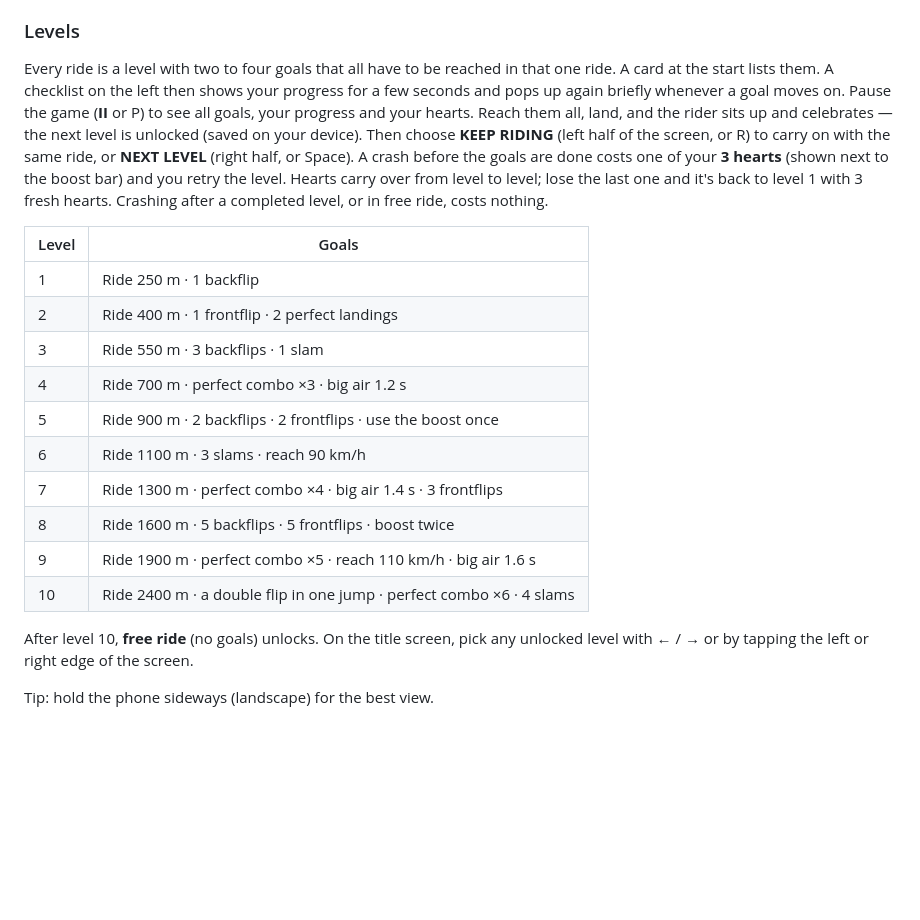
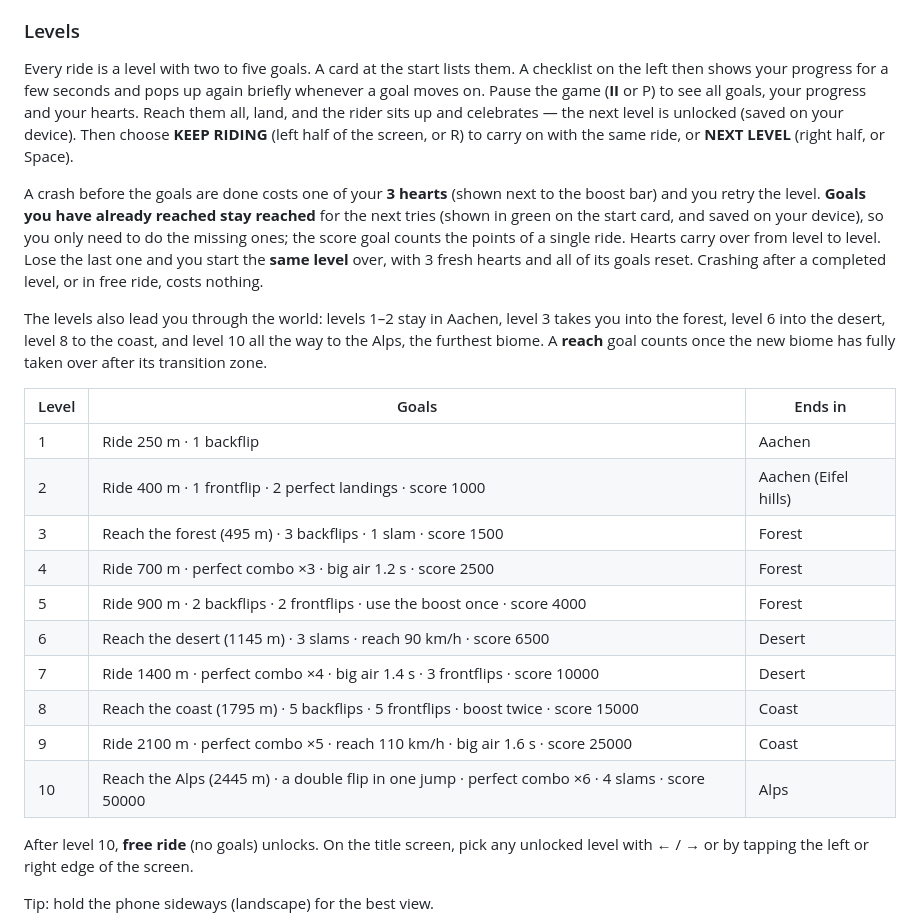
Before and after one commit to luxfabian/cleomania, a Markdown page: README.md, the part around the change. Drawn GitHub-style; blank space fills up the shorter version.

```diff
--- a/README.md
+++ b/README.md
@@ -32,20 +32,24 @@ Start in **Aachen** and ride a road bike with a kid trailer through a **forest**
 
 ### Levels
 
-Every ride is a level with two to four goals that all have to be reached in that one ride. A card at the start lists them. A checklist on the left then shows your progress for a few seconds and pops up again briefly whenever a goal moves on. Pause the game (**II** or P) to see all goals, your progress and your hearts. Reach them all, land, and the rider sits up and celebrates — the next level is unlocked (saved on your device). Then choose **KEEP RIDING** (left half of the screen, or R) to carry on with the same ride, or **NEXT LEVEL** (right half, or Space). A crash before the goals are done costs one of your **3 hearts** (shown next to the boost bar) and you retry the level. Hearts carry over from level to level; lose the last one and it's back to level 1 with 3 fresh hearts. Crashing after a completed level, or in free ride, costs nothing.
+Every ride is a level with two to five goals. A card at the start lists them. A checklist on the left then shows your progress for a few seconds and pops up again briefly whenever a goal moves on. Pause the game (**II** or P) to see all goals, your progress and your hearts. Reach them all, land, and the rider sits up and celebrates — the next level is unlocked (saved on your device). Then choose **KEEP RIDING** (left half of the screen, or R) to carry on with the same ride, or **NEXT LEVEL** (right half, or Space).
 
-| Level | Goals |
-|---|---|
-| 1 | Ride 250 m · 1 backflip |
-| 2 | Ride 400 m · 1 frontflip · 2 perfect landings |
-| 3 | Ride 550 m · 3 backflips · 1 slam |
-| 4 | Ride 700 m · perfect combo ×3 · big air 1.2 s |
-| 5 | Ride 900 m · 2 backflips · 2 frontflips · use the boost once |
-| 6 | Ride 1100 m · 3 slams · reach 90 km/h |
-| 7 | Ride 1300 m · perfect combo ×4 · big air 1.4 s · 3 frontflips |
-| 8 | Ride 1600 m · 5 backflips · 5 frontflips · boost twice |
-| 9 | Ride 1900 m · perfect combo ×5 · reach 110 km/h · big air 1.6 s |
-| 10 | Ride 2400 m · a double flip in one jump · perfect combo ×6 · 4 slams |
+A crash before the goals are done costs one of your **3 hearts** (shown next to the boost bar) and you retry the level. **Goals you have already reached stay reached** for the next tries (shown in green on the start card, and saved on your device), so you only need to do the missing ones; the score goal counts the points of a single ride. Hearts carry over from level to level. Lose the last one and you start the **same level** over, with 3 fresh hearts and all of its goals reset. Crashing after a completed level, or in free ride, costs nothing.
+
+The levels also lead you through the world: levels 1–2 stay in Aachen, level 3 takes you into the forest, level 6 into the desert, level 8 to the coast, and level 10 all the way to the Alps, the furthest biome. A **reach** goal counts once the new biome has fully taken over after its transition zone.
+
+| Level | Goals | Ends in |
+|---|---|---|
+| 1 | Ride 250 m · 1 backflip | Aachen |
+| 2 | Ride 400 m · 1 frontflip · 2 perfect landings · score 1000 | Aachen (Eifel hills) |
+| 3 | Reach the forest (495 m) · 3 backflips · 1 slam · score 1500 | Forest |
+| 4 | Ride 700 m · perfect combo ×3 · big air 1.2 s · score 2500 | Forest |
+| 5 | Ride 900 m · 2 backflips · 2 frontflips · use the boost once · score 4000 | Forest |
+| 6 | Reach the desert (1145 m) · 3 slams · reach 90 km/h · score 6500 | Desert |
+| 7 | Ride 1400 m · perfect combo ×4 · big air 1.4 s · 3 frontflips · score 10000 | Desert |
+| 8 | Reach the coast (1795 m) · 5 backflips · 5 frontflips · boost twice · score 15000 | Coast |
+| 9 | Ride 2100 m · perfect combo ×5 · reach 110 km/h · big air 1.6 s · score 25000 | Coast |
+| 10 | Reach the Alps (2445 m) · a double flip in one jump · perfect combo ×6 · 4 slams · score 50000 | Alps |
 
 After level 10, **free ride** (no goals) unlocks. On the title screen, pick any unlocked level with ← / → or by tapping the left or right edge of the screen.
 
```
